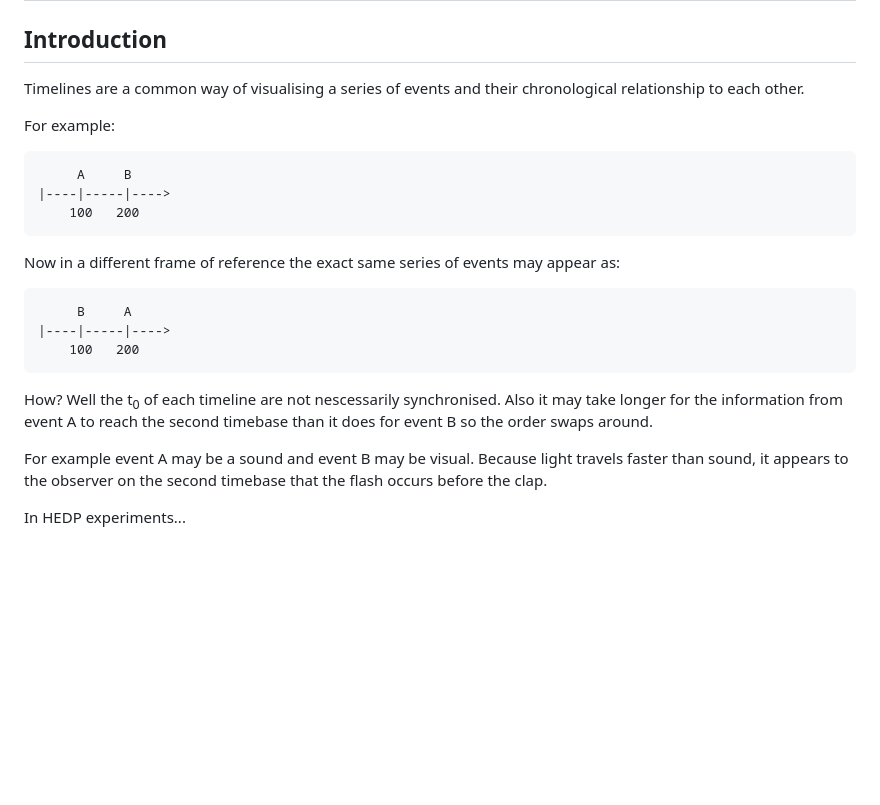
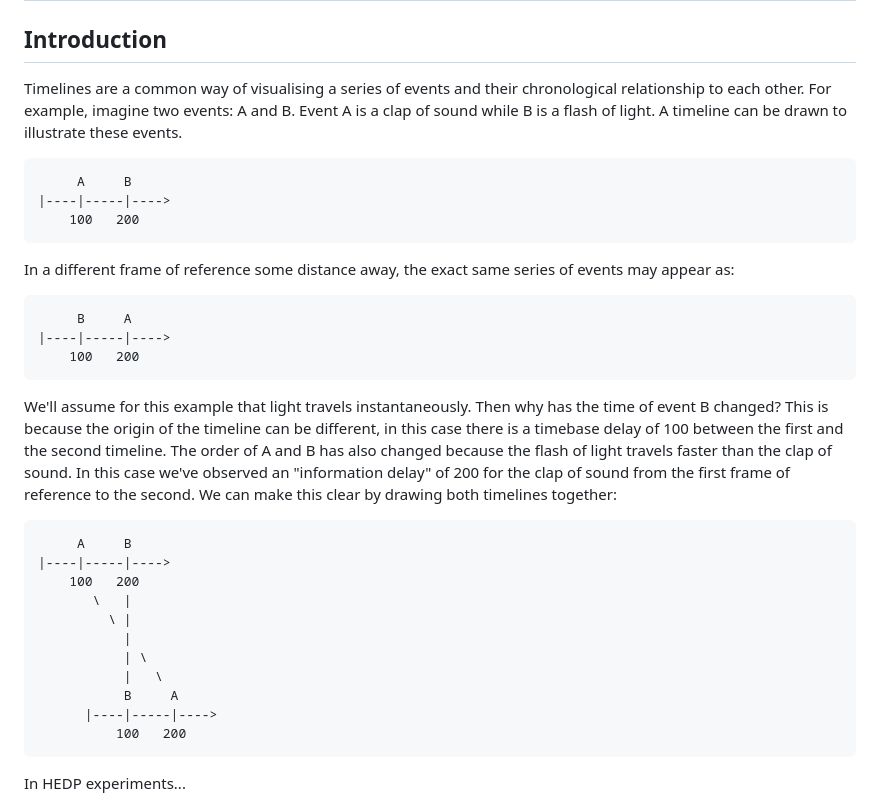
Before and after one commit to josh-read/delays, a Markdown page: about.md, the part around the change. Drawn GitHub-style; blank space fills up the shorter version.

Commit message:
Update intro in about.md

````diff
--- a/about.md
+++ b/about.md
@@ -3,25 +3,44 @@
 ## Introduction
 
 Timelines are a common way of visualising a series of events and their chronological relationship to each other.
+For example, imagine two events: A and B.
+Event A is a clap of sound while B is a flash of light.
+A timeline can be drawn to illustrate these events.
 
-For example:
 ```
      A     B
 |----|-----|---->
     100   200
 ```
-Now in a different frame of reference the exact same series of events may appear as:
+
+In a different frame of reference some distance away, the exact same series of events may appear as:
+
 ```
      B     A
 |----|-----|---->
     100   200
 ```
-How?
-Well the t<sub>0</sub> of each timeline are not nescessarily synchronised.
-Also it may take longer for the information from event A to reach the second timebase than it does for event B so the order swaps around.
 
-For example event A may be a sound and event B may be visual.
-Because light travels faster than sound, it appears to the observer on the second timebase that the flash occurs before the clap.
+We'll assume for this example that light travels instantaneously.
+Then why has the time of event B changed?
+This is because the origin of the timeline can be different, in this case there is a timebase delay of 100 between the first and the second timeline.
+The order of A and B has also changed because the flash of light travels faster than the clap of sound.
+In this case we've observed an "information delay" of 200 for the clap of sound from the first frame of reference to the second.
+We can make this clear by drawing both timelines together:
+
+```
+     A     B
+|----|-----|---->
+    100   200
+       \   |
+         \ |
+           |
+           | \
+           |   \
+           B     A
+      |----|-----|---->
+          100   200
+```
 
 In HEDP experiments...
 - short timescales
````
